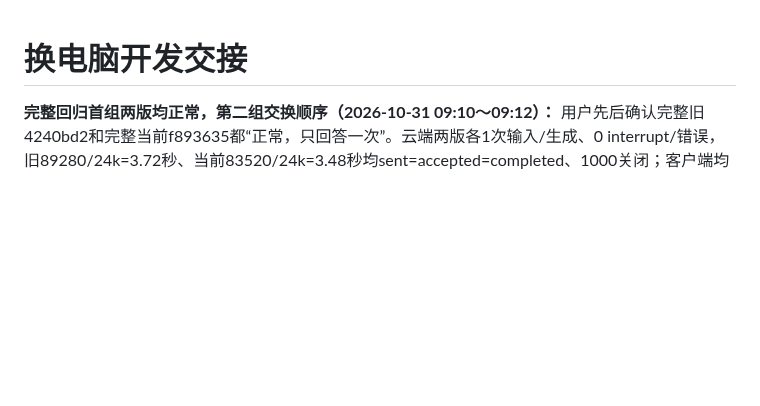
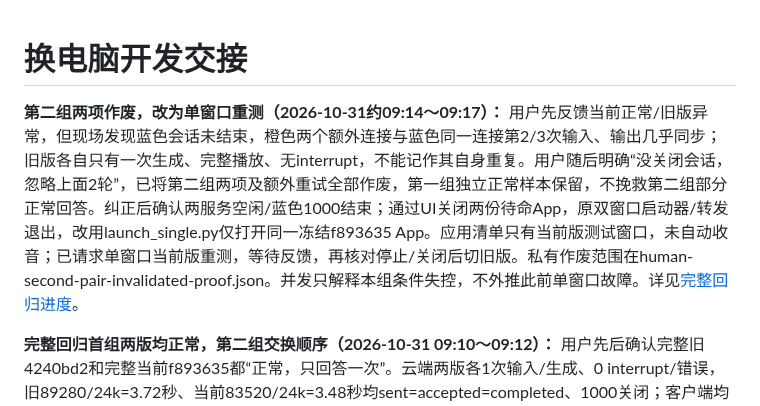
Before and after one commit to chenyongming211-glitch/family-companion-robot, a Markdown page: docs/DEVELOPMENT_HANDOFF.md, the part around the change. Drawn GitHub-style; blank space fills up the shorter version.

```diff
--- a/docs/DEVELOPMENT_HANDOFF.md
+++ b/docs/DEVELOPMENT_HANDOFF.md
@@ -1,4 +1,6 @@
 # 换电脑开发交接
+
+**第二组两项作废，改为单窗口重测（2026-10-31约09:14～09:17）：** 用户先反馈当前正常/旧版异常，但现场发现蓝色会话未结束，橙色两个额外连接与蓝色同一连接第2/3次输入、输出几乎同步；旧版各自只有一次生成、完整播放、无interrupt，不能记作其自身重复。用户随后明确“没关闭会话，忽略上面2轮”，已将第二组两项及额外重试全部作废，第一组独立正常样本保留，不挽救第二组部分正常回答。纠正后确认两服务空闲/蓝色1000结束；通过UI关闭两份待命App，原双窗口启动器/转发退出，改用launch_single.py仅打开同一冻结f893635 App。应用清单只有当前版测试窗口，未自动收音；已请求单窗口当前版重测，等待反馈，再核对停止/关闭后切旧版。私有作废范围在human-second-pair-invalidated-proof.json。并发只解释本组条件失控，不外推此前单窗口故障。详见[完整回归进度](verification/2026-10-31-full-realtime-regression.md)。
 
 **完整回归首组两版均正常，第二组交换顺序（2026-10-31 09:10～09:12）：** 用户先后确认完整旧4240bd2和完整当前f893635都“正常，只回答一次”。云端两版各1次输入/生成、0 interrupt/错误，旧89280/24k=3.72秒、当前83520/24k=3.48秒均sent=accepted=completed、1000关闭；客户端均一次begin/played。正式保护摘要保持。尚无版本差异，已请求第二组先蓝色当前版新连接、结束后再橙色旧版新连接，原音量/距离保持，各只问一次“你好小满”后静默；等待两项反馈。不是修复结论，不切正式版本；本段更新下方首组“当前待测”状态。证据为本次私有human-first-pair-proof.json，详见[完整回归进度](verification/2026-10-31-full-realtime-regression.md)。
 
```
Also changed, not shown: docs/verification/2026-10-31-full-realtime-regression.md (+14 -3 lines), 1 other file.
